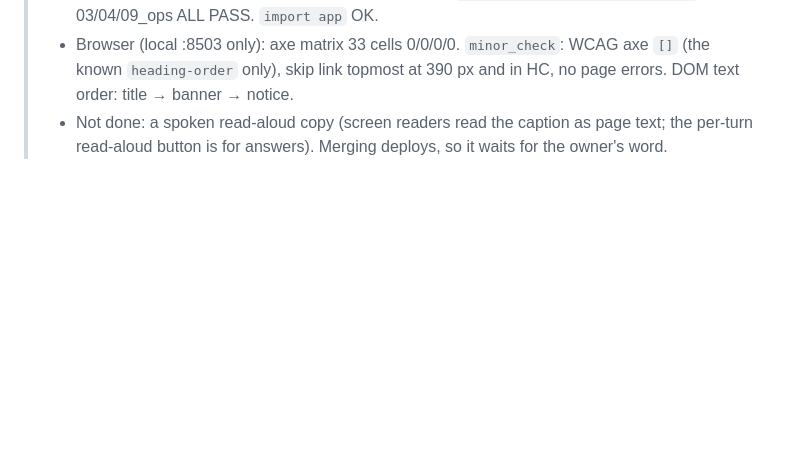
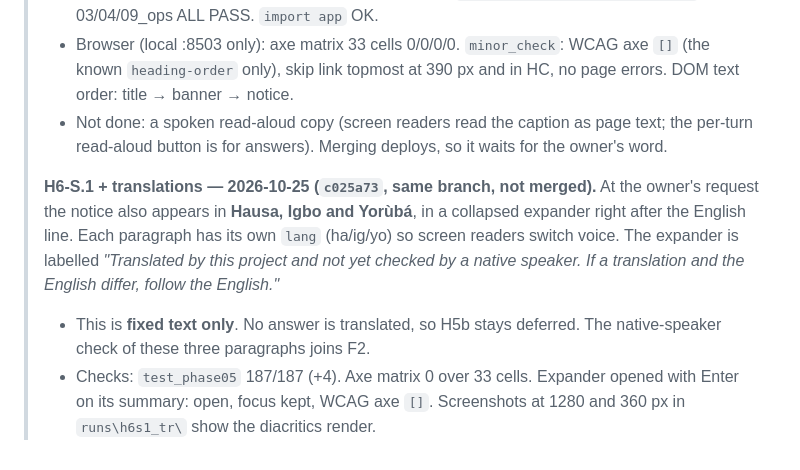
Before and after one commit to batestguy/NGOdisabilityRAG, a Markdown page: docs/phases/19_zero_cost_self_review.md, the part around the change. Rendered like a GitHub page; blank space fills up the shorter version.

Commit message:
docs(h6s.1): translations recorded (fixed text only, not native-checked; check joins F2)
Co-Authored-By: Claude Opus 5.5 <noreply@anthropic.com>

```diff
--- a/docs/phases/19_zero_cost_self_review.md
+++ b/docs/phases/19_zero_cost_self_review.md
@@ -117,3 +117,12 @@ language ships as "supported" before F2. Do not spend quota on it now. The owner
 >   only), skip link topmost at 390 px and in HC, no page errors. DOM text order: title → banner → notice.
 > * Not done: a spoken read-aloud copy (screen readers read the caption as page text; the per-turn read-aloud button
 >   is for answers). Merging deploys, so it waits for the owner's word.
+>
+> **H6-S.1 + translations — 2026-10-25 (`c025a73`, same branch, not merged).** At the owner's request the notice also
+> appears in **Hausa, Igbo and Yorùbá**, in a collapsed expander right after the English line. Each paragraph has its
+> own `lang` (ha/ig/yo) so screen readers switch voice. The expander is labelled *"Translated by this project and not
+> yet checked by a native speaker. If a translation and the English differ, follow the English."*
+> * This is **fixed text only**. No answer is translated, so H5b stays deferred. The native-speaker check of these
+>   three paragraphs joins F2.
+> * Checks: `test_phase05` 187/187 (+4). Axe matrix 0 over 33 cells. Expander opened with Enter on its summary: open,
+>   focus kept, WCAG axe `[]`. Screenshots at 1280 and 360 px in `runs\h6s1_tr\` show the diacritics render.
```
Also changed, not shown: HANDOFF.md (+2 -2 lines), STATUS.md (+1 -1 lines).
